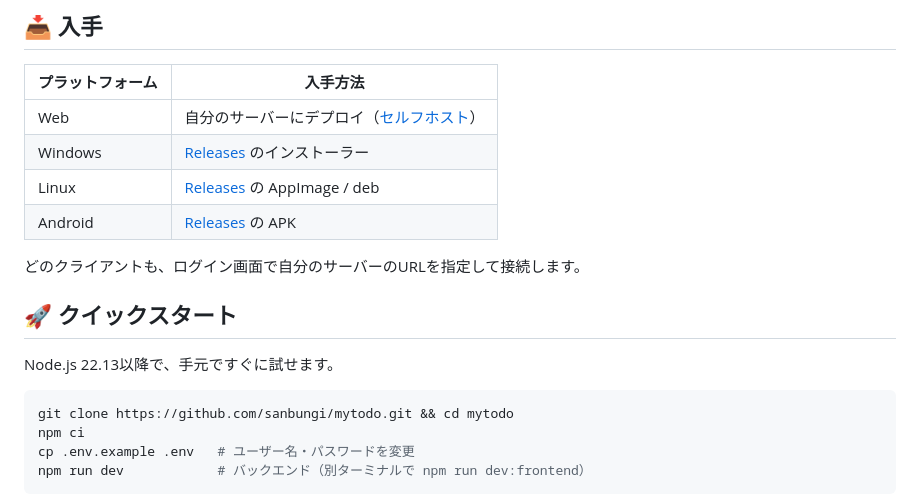
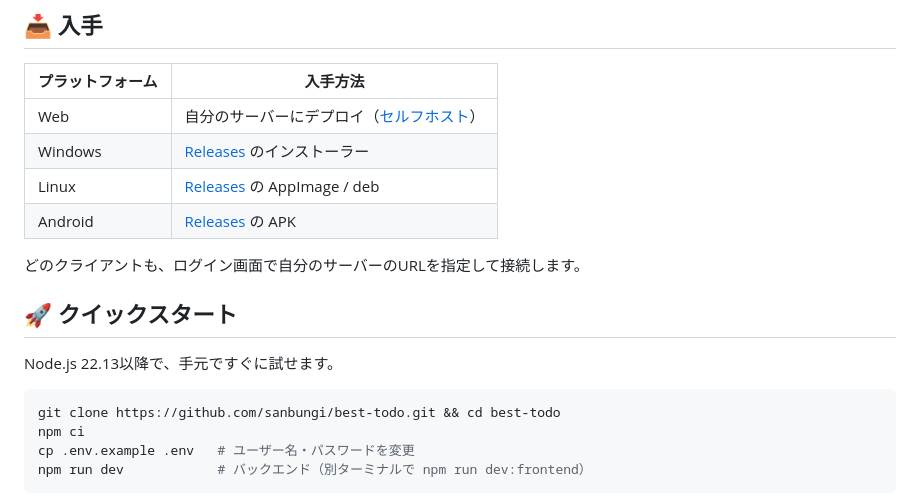
Before and after one commit to sanbungi/best-todo, a Markdown page: README.md, the part around one of its changes. GitHub-like rendering.

````diff
--- a/README.md
+++ b/README.md
@@ -44,7 +44,7 @@
 Node.js 22.13以降で、手元ですぐに試せます。
 
 ```sh
-git clone https://github.com/sanbungi/mytodo.git && cd mytodo
+git clone https://github.com/sanbungi/best-todo.git && cd best-todo
 npm ci
 cp .env.example .env   # ユーザー名・パスワードを変更
 npm run dev            # バックエンド（別ターミナルで npm run dev:frontend）
````
Also changed, not shown: other parts of README.md (+5 -5 lines), docs/self-hosting.md (+2 -2 lines).
